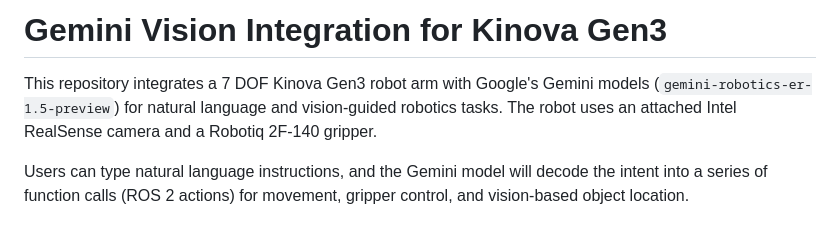
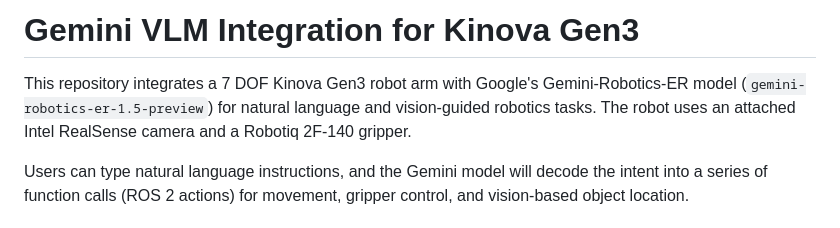
Before and after one commit to jakmilller/kinova-gemini, a Markdown page: README.md, the part around the change. GitHub-like rendering.

Commit message:
Revise README for Gemini VLM integration details
updated README

```diff
--- a/README.md
+++ b/README.md
@@ -1,6 +1,6 @@
-# Gemini Vision Integration for Kinova Gen3
+# Gemini VLM Integration for Kinova Gen3
 
-This repository integrates a 7 DOF Kinova Gen3 robot arm with Google's Gemini models (`gemini-robotics-er-1.5-preview`) for natural language and vision-guided robotics tasks. The robot uses an attached Intel RealSense camera and a Robotiq 2F-140 gripper.
+This repository integrates a 7 DOF Kinova Gen3 robot arm with Google's Gemini-Robotics-ER model (`gemini-robotics-er-1.5-preview`) for natural language and vision-guided robotics tasks. The robot uses an attached Intel RealSense camera and a Robotiq 2F-140 gripper.
 
 Users can type natural language instructions, and the Gemini model will decode the intent into a series of function calls (ROS 2 actions) for movement, gripper control, and vision-based object location.
 
```
